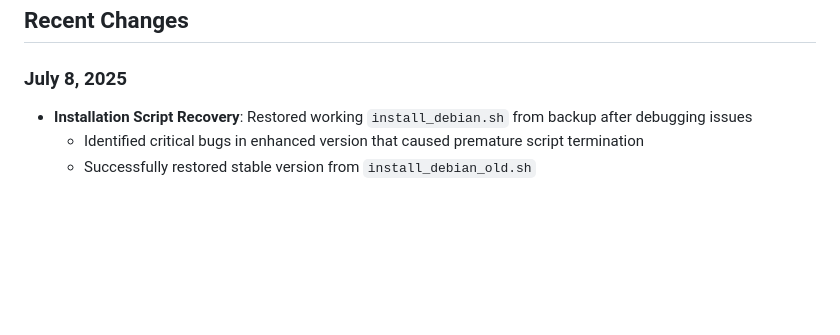
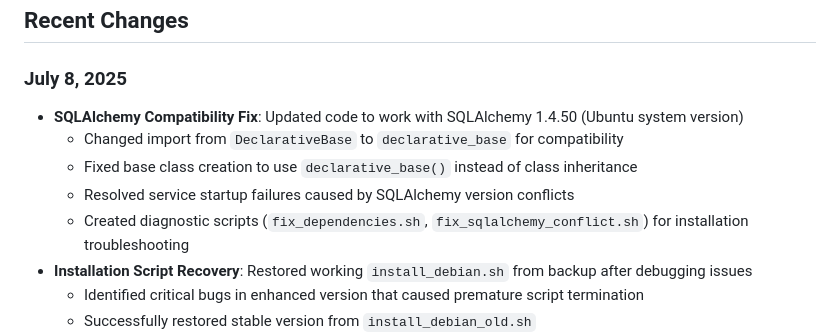
Before and after one commit to maksfaktor/usbip-web, a Markdown page: replit.md, the part around the change. GitHub-like rendering; blank space fills up the shorter version.

Commit message:
Improve system installation process and fix compatibility issues
Fix SQLAlchemy import and restore a stable Debian installation script.

Replit-Commit-Author: Agent
Replit-Commit-Session-Id: 9e34b9be-03c2-4f4c-8408-ad253c365f70
Replit-Commit-Screenshot-Url: https://storage.googleapis.com/screenshot-production-us-central1/3913cd2f-3667-4efe-8dec-14b05e58754b/3ed87e09-10f5-43b0-9c55-5d2ae52c7586.jpg

```diff
--- a/replit.md
+++ b/replit.md
@@ -29,6 +29,11 @@ A comprehensive USB/IP device management web interface designed for robust devic
 ## Recent Changes
 
 ### July 8, 2025
+- **SQLAlchemy Compatibility Fix**: Updated code to work with SQLAlchemy 1.4.50 (Ubuntu system version)
+  - Changed import from `DeclarativeBase` to `declarative_base` for compatibility
+  - Fixed base class creation to use `declarative_base()` instead of class inheritance
+  - Resolved service startup failures caused by SQLAlchemy version conflicts
+  - Created diagnostic scripts (`fix_dependencies.sh`, `fix_sqlalchemy_conflict.sh`) for installation troubleshooting
 - **Installation Script Recovery**: Restored working `install_debian.sh` from backup after debugging issues
   - Identified critical bugs in enhanced version that caused premature script termination
   - Successfully restored stable version from `install_debian_old.sh`
```
